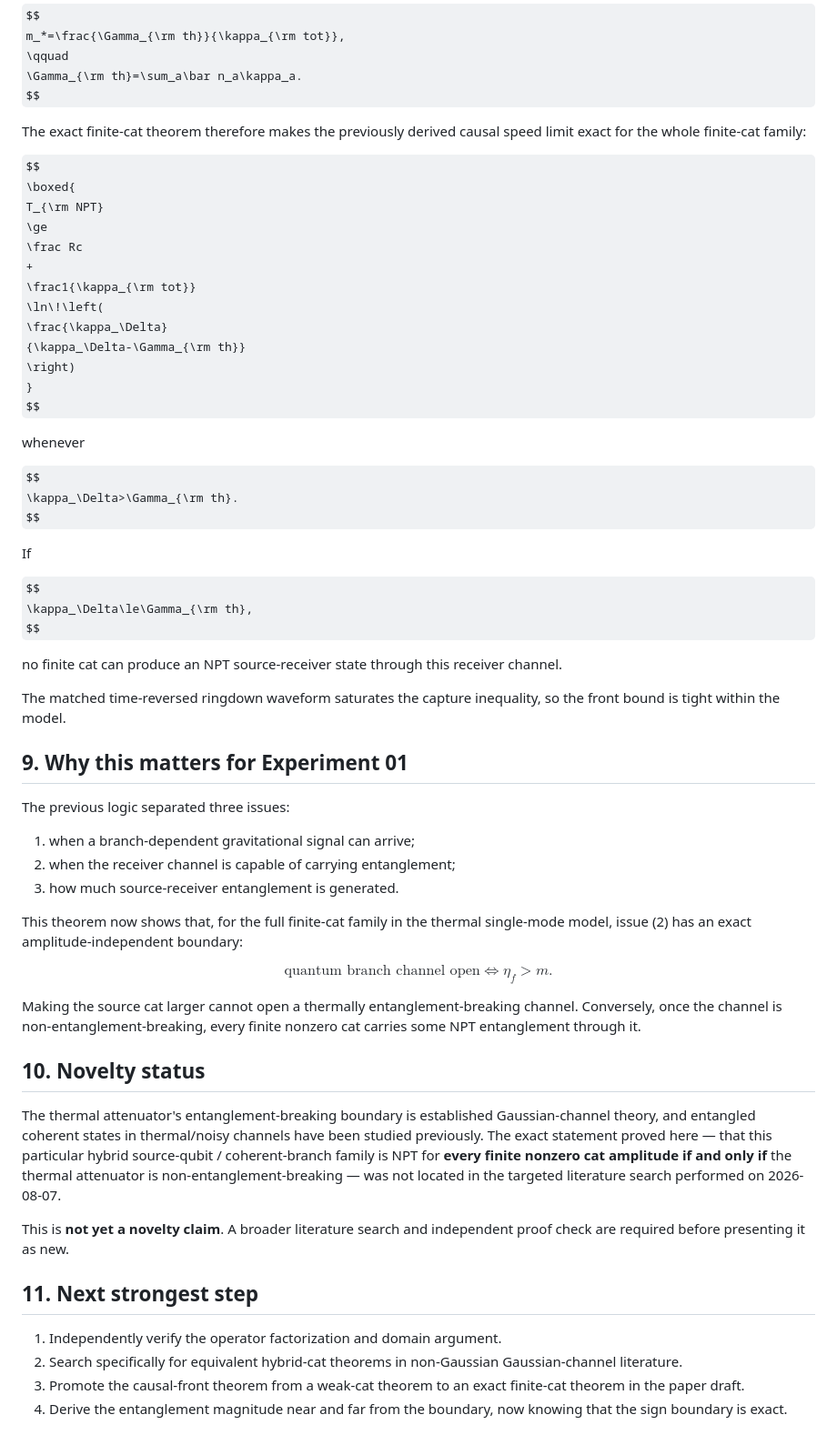
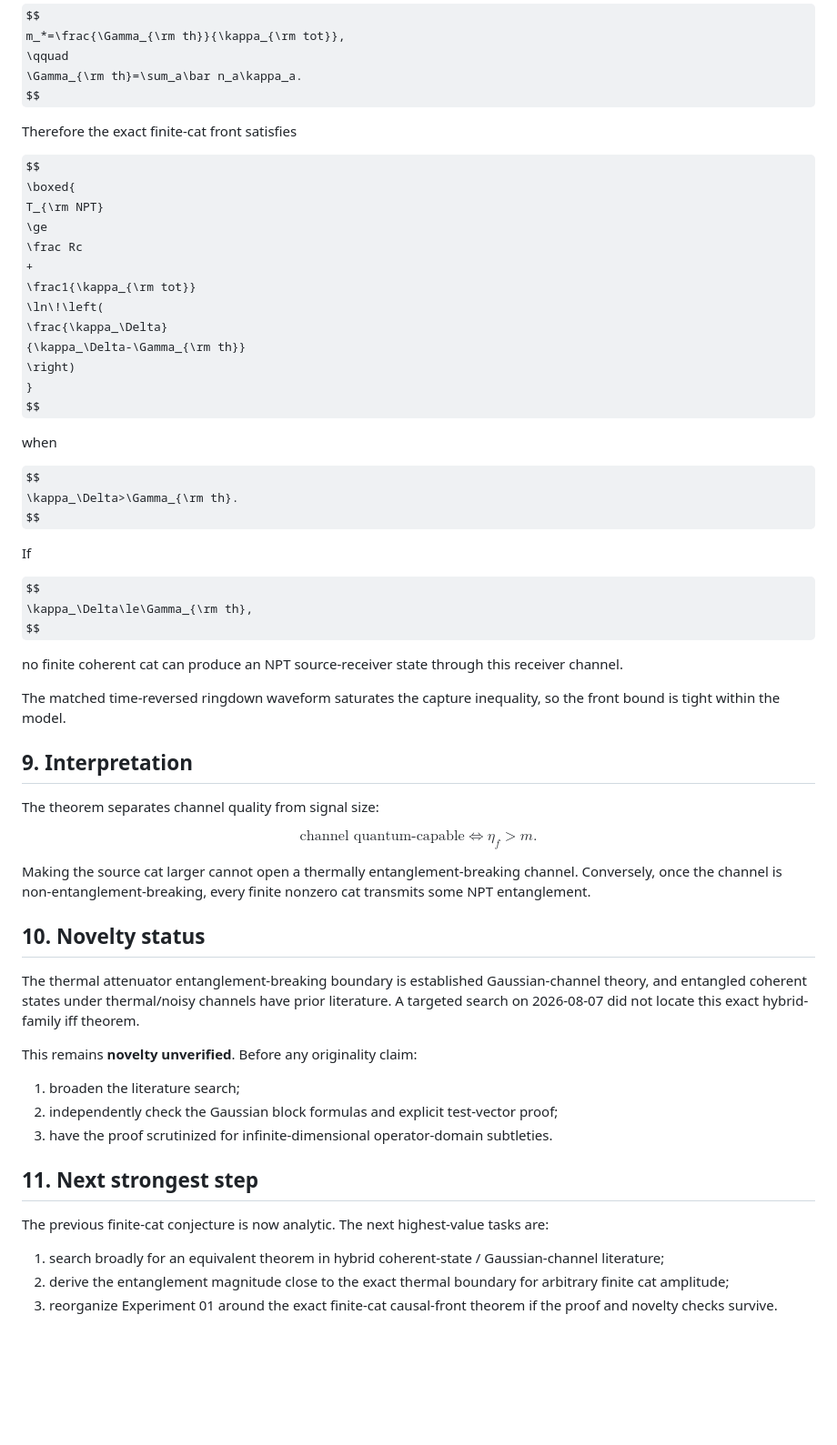
Before and after one commit to Kajin-0/gedanken, a Markdown page: experiments/01-causal-quantum-branch-information/EXACT_FINITE_CAT_THERMAL_THEOREM.md, the part around one of its changes. Shown at 91% size. Rendered like a GitHub page; some formulas as TeX source; blank space fills up the shorter version.

```diff
--- a/experiments/01-causal-quantum-branch-information/EXACT_FINITE_CAT_THERMAL_THEOREM.md
+++ b/experiments/01-causal-quantum-branch-information/EXACT_FINITE_CAT_THERMAL_THEOREM.md
@@ -380,7 +424,7 @@ m_*=\frac{\Gamma_{\rm th}}{\kappa_{\rm tot}},
 \Gamma_{\rm th}=\sum_a\bar n_a\kappa_a.
 $$
 
-The exact finite-cat theorem therefore makes the previously derived causal speed limit exact for the whole finite-cat family:
+Therefore the exact finite-cat front satisfies
 
 $$
 \boxed{
@@ -396,7 +440,7 @@ T_{\rm NPT}
 }
 $$
 
-whenever
+when
 
 $$
 \kappa_\Delta>\Gamma_{\rm th}.
@@ -408,39 +452,38 @@ $$
 \kappa_\Delta\le\Gamma_{\rm th},
 $$
 
-no finite cat can produce an NPT source-receiver state through this receiver channel.
+no finite coherent cat can produce an NPT source-receiver state through this receiver channel.
 
 The matched time-reversed ringdown waveform saturates the capture inequality, so the front bound is tight within the model.
 
-## 9. Why this matters for Experiment 01
+## 9. Interpretation
 
-The previous logic separated three issues:
-
-1. when a branch-dependent gravitational signal can arrive;
-2. when the receiver channel is capable of carrying entanglement;
-3. how much source-receiver entanglement is generated.
-
-This theorem now shows that, for the full finite-cat family in the thermal single-mode model, issue (2) has an exact amplitude-independent boundary:
+The theorem separates channel quality from signal size:
 
 $$
 \boxed{
-\text{quantum branch channel open}
+\text{channel quantum-capable}
 \iff
 \eta_f>m.
 }
 $$
 
-Making the source cat larger cannot open a thermally entanglement-breaking channel. Conversely, once the channel is non-entanglement-breaking, every finite nonzero cat carries some NPT entanglement through it.
+Making the source cat larger cannot open a thermally entanglement-breaking channel. Conversely, once the channel is non-entanglement-breaking, every finite nonzero cat transmits some NPT entanglement.
 
 ## 10. Novelty status
 
-The thermal attenuator's entanglement-breaking boundary is established Gaussian-channel theory, and entangled coherent states in thermal/noisy channels have been studied previously. The exact statement proved here — that this particular hybrid source-qubit / coherent-branch family is NPT for **every finite nonzero cat amplitude if and only if** the thermal attenuator is non-entanglement-breaking — was not located in the targeted literature search performed on 2026-08-07.
+The thermal attenuator entanglement-breaking boundary is established Gaussian-channel theory, and entangled coherent states under thermal/noisy channels have prior literature. A targeted search on 2026-08-07 did not locate this exact hybrid-family iff theorem.
 
-This is **not yet a novelty claim**. A broader literature search and independent proof check are required before presenting it as new.
+This remains **novelty unverified**. Before any originality claim:
+
+1. broaden the literature search;
+2. independently check the Gaussian block formulas and explicit test-vector proof;
+3. have the proof scrutinized for infinite-dimensional operator-domain subtleties.
 
 ## 11. Next strongest step
 
-1. Independently verify the operator factorization and domain argument.
-2. Search specifically for equivalent hybrid-cat theorems in non-Gaussian Gaussian-channel literature.
-3. Promote the causal-front theorem from a weak-cat theorem to an exact finite-cat theorem in the paper draft.
-4. Derive the entanglement magnitude near and far from the boundary, now knowing that the sign boundary is exact.
+The previous finite-cat conjecture is now analytic. The next highest-value tasks are:
+
+1. search broadly for an equivalent theorem in hybrid coherent-state / Gaussian-channel literature;
+2. derive the entanglement magnitude close to the exact thermal boundary for arbitrary finite cat amplitude;
+3. reorganize Experiment 01 around the exact finite-cat causal-front theorem if the proof and novelty checks survive.
```
Also changed, not shown: other parts of experiments/01-causal-quantum-branch-information/EXACT_FINITE_CAT_THERMAL_THEOREM.md (+88 -44 lines).
